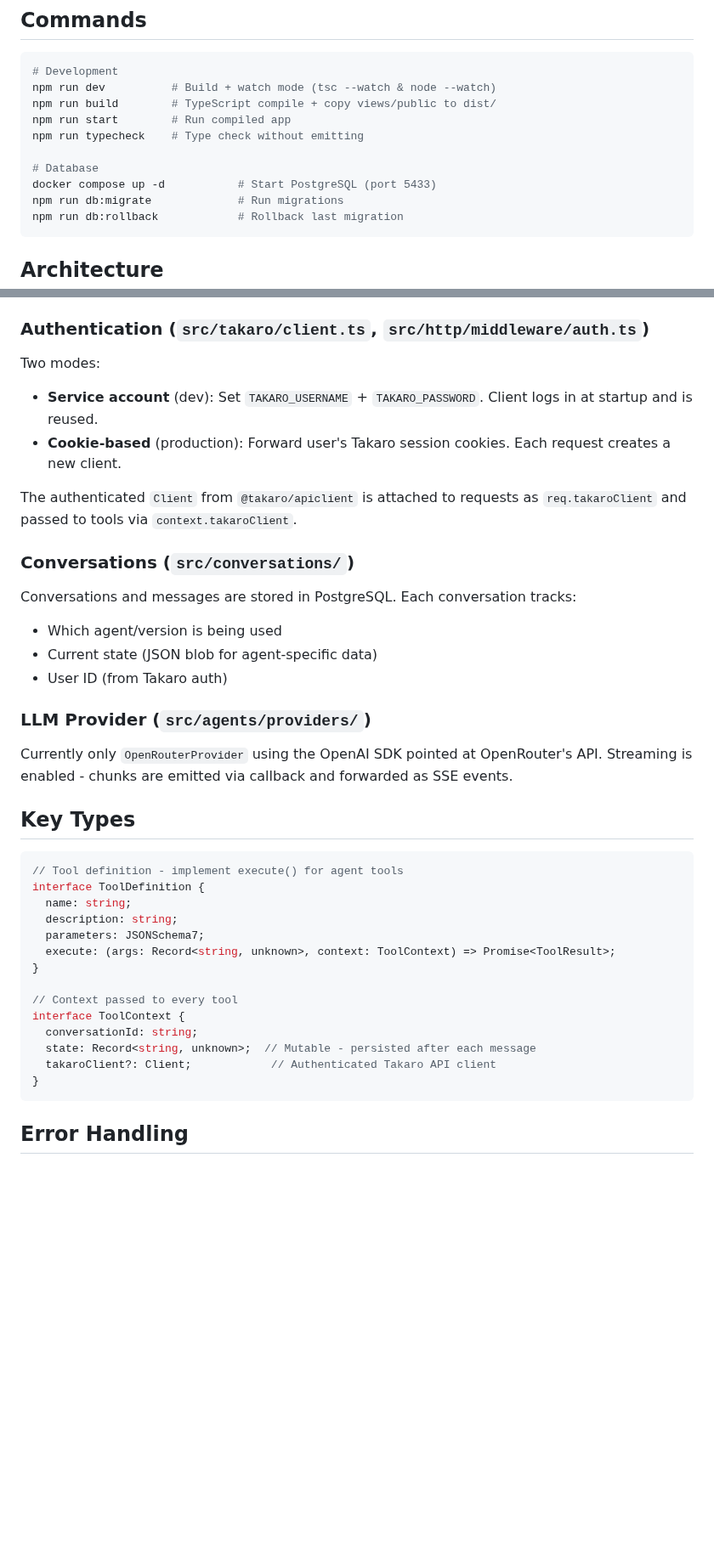
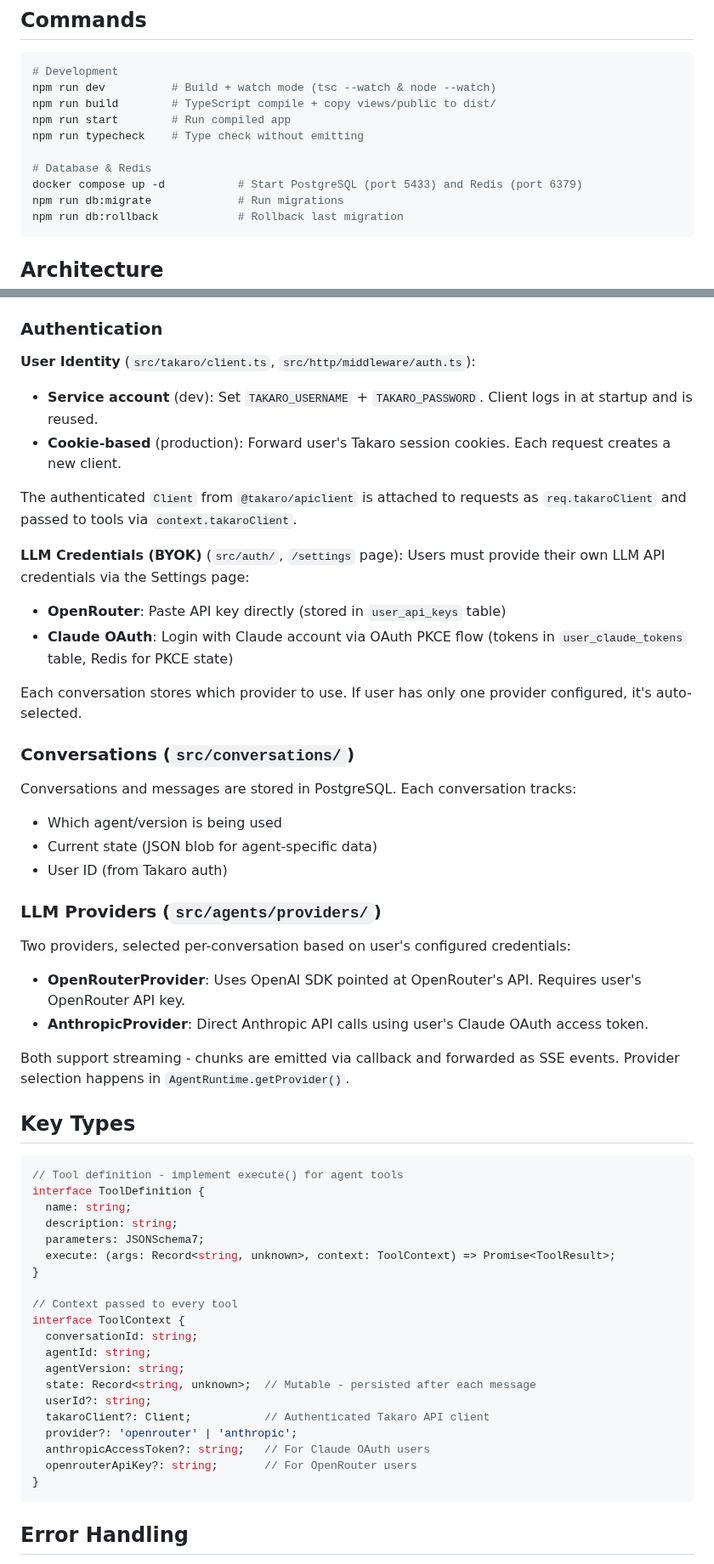
Before and after one commit to gettakaro/agent, a Markdown page: CLAUDE.md, 2 parts joined by grey strips. Shown at 85% size. GitHub-like rendering; blank space fills up the shorter version.

Commit message:
Update claude md

````diff
--- a/CLAUDE.md
+++ b/CLAUDE.md
@@ -11,8 +11,8 @@ npm run build        # TypeScript compile + copy views/public to dist/
 npm run start        # Run compiled app
 npm run typecheck    # Type check without emitting
 
-# Database
-docker compose up -d           # Start PostgreSQL (port 5433)
+# Database & Redis
+docker compose up -d           # Start PostgreSQL (port 5433) and Redis (port 6379)
 npm run db:migrate             # Run migrations
 npm run db:rollback            # Rollback last migration
 ```
@@ -56,13 +56,20 @@ The current agent builds Takaro modules. It maintains module state in `context.s
 - `validateModule` - Check for errors
 - `exportModule` - Generate final module JSON
 
-### Authentication (`src/takaro/client.ts`, `src/http/middleware/auth.ts`)
+### Authentication
 
-Two modes:
+**User Identity** (`src/takaro/client.ts`, `src/http/middleware/auth.ts`):
 - **Service account** (dev): Set `TAKARO_USERNAME` + `TAKARO_PASSWORD`. Client logs in at startup and is reused.
 - **Cookie-based** (production): Forward user's Takaro session cookies. Each request creates a new client.
 
 The authenticated `Client` from `@takaro/apiclient` is attached to requests as `req.takaroClient` and passed to tools via `context.takaroClient`.
+
+**LLM Credentials (BYOK)** (`src/auth/`, `/settings` page):
+Users must provide their own LLM API credentials via the Settings page:
+- **OpenRouter**: Paste API key directly (stored in `user_api_keys` table)
+- **Claude OAuth**: Login with Claude account via OAuth PKCE flow (tokens in `user_claude_tokens` table, Redis for PKCE state)
+
+Each conversation stores which provider to use. If user has only one provider configured, it's auto-selected.
 
 ### Conversations (`src/conversations/`)
 
@@ -71,9 +78,13 @@ Conversations and messages are stored in PostgreSQL. Each conversation tracks:
 - Current state (JSON blob for agent-specific data)
 - User ID (from Takaro auth)
 
-### LLM Provider (`src/agents/providers/`)
+### LLM Providers (`src/agents/providers/`)
 
-Currently only `OpenRouterProvider` using the OpenAI SDK pointed at OpenRouter's API. Streaming is enabled - chunks are emitted via callback and forwarded as SSE events.
+Two providers, selected per-conversation based on user's configured credentials:
+- **OpenRouterProvider**: Uses OpenAI SDK pointed at OpenRouter's API. Requires user's OpenRouter API key.
+- **AnthropicProvider**: Direct Anthropic API calls using user's Claude OAuth access token.
+
+Both support streaming - chunks are emitted via callback and forwarded as SSE events. Provider selection happens in `AgentRuntime.getProvider()`.
 
 ## Key Types
 
@@ -89,8 +100,14 @@ interface ToolDefinition {
 // Context passed to every tool
 interface ToolContext {
   conversationId: string;
+  agentId: string;
+  agentVersion: string;
   state: Record<string, unknown>;  // Mutable - persisted after each message
-  takaroClient?: Client;            // Authenticated Takaro API client
+  userId?: string;
+  takaroClient?: Client;           // Authenticated Takaro API client
+  provider?: 'openrouter' | 'anthropic';
+  anthropicAccessToken?: string;   // For Claude OAuth users
+  openrouterApiKey?: string;       // For OpenRouter users
 }
 ```
 
````
